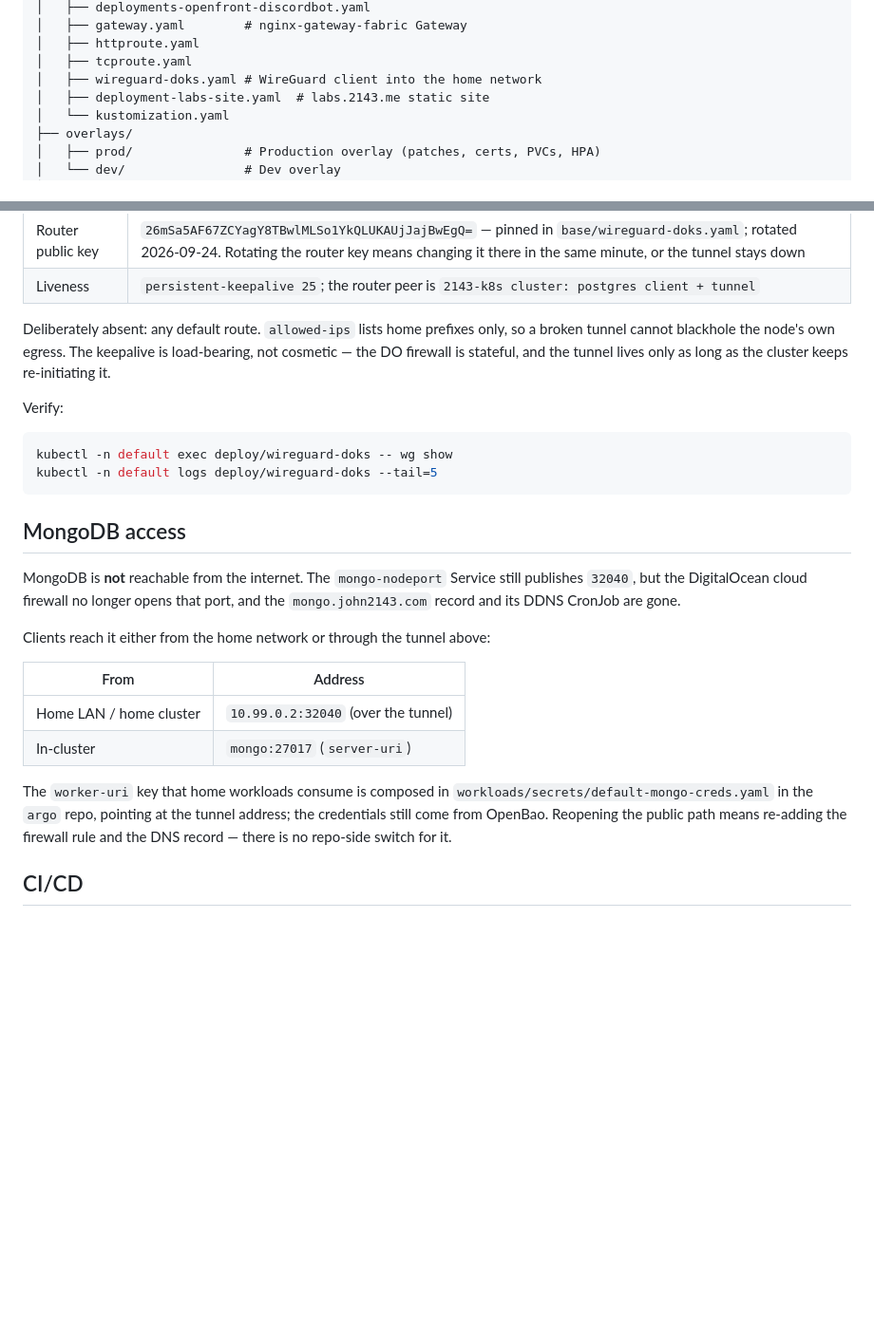
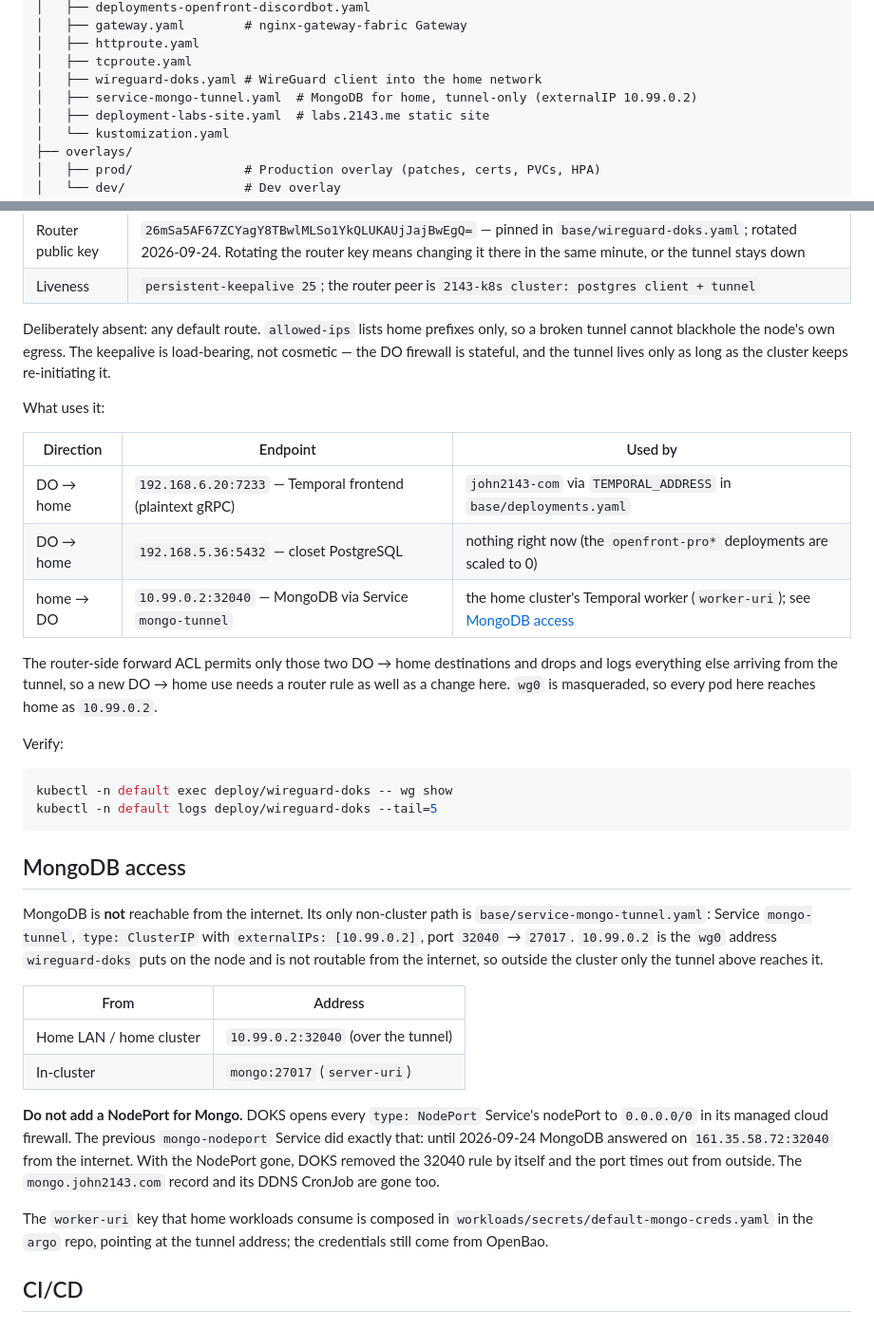
Before and after one commit to 2143-Labs/2143-k8s, a Markdown page: Readme.md, 2 parts joined by grey strips. Shown at 95% size. Drawn GitHub-style; blank space fills up the shorter version.

Commit message:
docs: describe what rides the tunnel and the tunnel-only Mongo path
The MongoDB section claimed the DO firewall no longer opened 32040; it did,
because mongo-nodeport was a NodePort. Document mongo-tunnel, the Temporal
path and the router-side ACL.

````diff
--- a/Readme.md
+++ b/Readme.md
@@ -28,6 +28,7 @@ is defined as code — Git is the source of truth, FluxCD handles reconciliation
 │   ├── httproute.yaml
 │   ├── tcproute.yaml
 │   ├── wireguard-doks.yaml # WireGuard client into the home network
+│   ├── service-mongo-tunnel.yaml  # MongoDB for home, tunnel-only (externalIP 10.99.0.2)
 │   ├── deployment-labs-site.yaml  # labs.2143.me static site
 │   └── kustomization.yaml
 ├── overlays/
@@ -124,6 +125,19 @@ so a broken tunnel cannot blackhole the node's own egress. The keepalive is
 load-bearing, not cosmetic — the DO firewall is stateful, and the tunnel lives
 only as long as the cluster keeps re-initiating it.
 
+What uses it:
+
+| Direction | Endpoint | Used by |
+|---|---|---|
+| DO → home | `192.168.6.20:7233` — Temporal frontend (plaintext gRPC) | `john2143-com` via `TEMPORAL_ADDRESS` in `base/deployments.yaml` |
+| DO → home | `192.168.5.36:5432` — closet PostgreSQL | nothing right now (the `openfront-pro*` deployments are scaled to 0) |
+| home → DO | `10.99.0.2:32040` — MongoDB via Service `mongo-tunnel` | the home cluster's Temporal worker (`worker-uri`); see [MongoDB access](#mongodb-access) |
+
+The router-side forward ACL permits only those two DO → home destinations and
+drops and logs everything else arriving from the tunnel, so a new DO → home use
+needs a router rule as well as a change here. `wg0` is masqueraded, so every
+pod here reaches home as `10.99.0.2`.
+
 Verify:
 
 ```bash
@@ -133,22 +147,27 @@ kubectl -n default logs deploy/wireguard-doks --tail=5
 
 ## MongoDB access
 
-MongoDB is **not** reachable from the internet. The `mongo-nodeport` Service
-still publishes `32040`, but the DigitalOcean cloud firewall no longer opens
-that port, and the `mongo.john2143.com` record and its DDNS CronJob are gone.
-
-Clients reach it either from the home network or through the tunnel above:
+MongoDB is **not** reachable from the internet. Its only non-cluster path is
+`base/service-mongo-tunnel.yaml`: Service `mongo-tunnel`, `type: ClusterIP`
+with `externalIPs: [10.99.0.2]`, port `32040` → `27017`. `10.99.0.2` is the
+`wg0` address `wireguard-doks` puts on the node and is not routable from the
+internet, so outside the cluster only the tunnel above reaches it.
 
 | From | Address |
 |---|---|
 | Home LAN / home cluster | `10.99.0.2:32040` (over the tunnel) |
 | In-cluster | `mongo:27017` (`server-uri`) |
 
+**Do not add a NodePort for Mongo.** DOKS opens every `type: NodePort`
+Service's nodePort to `0.0.0.0/0` in its managed cloud firewall. The previous
+`mongo-nodeport` Service did exactly that: until 2026-09-24 MongoDB answered on
+`161.35.58.72:32040` from the internet. With the NodePort gone, DOKS removed
+the 32040 rule by itself and the port times out from outside. The
+`mongo.john2143.com` record and its DDNS CronJob are gone too.
+
 The `worker-uri` key that home workloads consume is composed in
 `workloads/secrets/default-mongo-creds.yaml` in the `argo` repo, pointing at the
-tunnel address; the credentials still come from OpenBao. Reopening the public
-path means re-adding the firewall rule and the DNS record — there is no
-repo-side switch for it.
+tunnel address; the credentials still come from OpenBao.
 
 ## CI/CD
 
````
